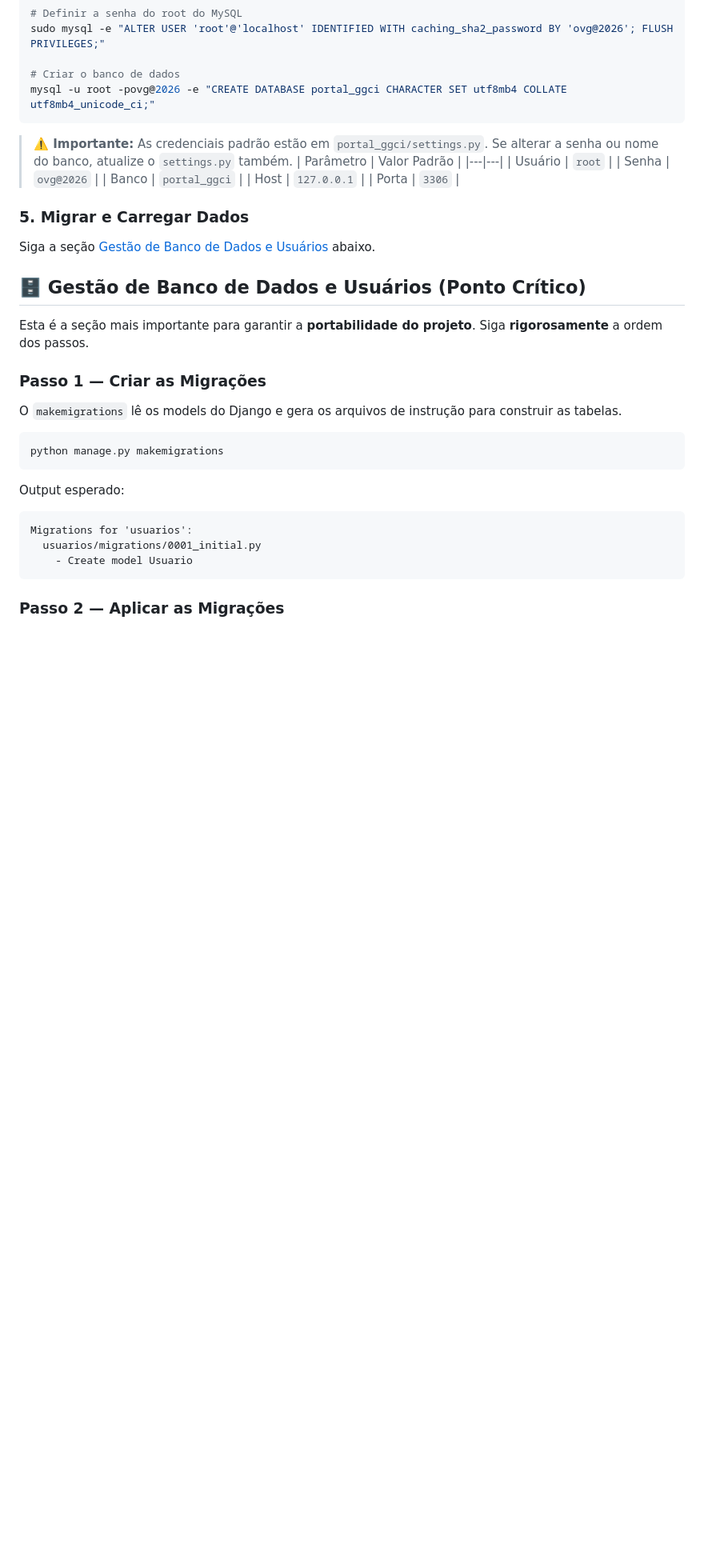
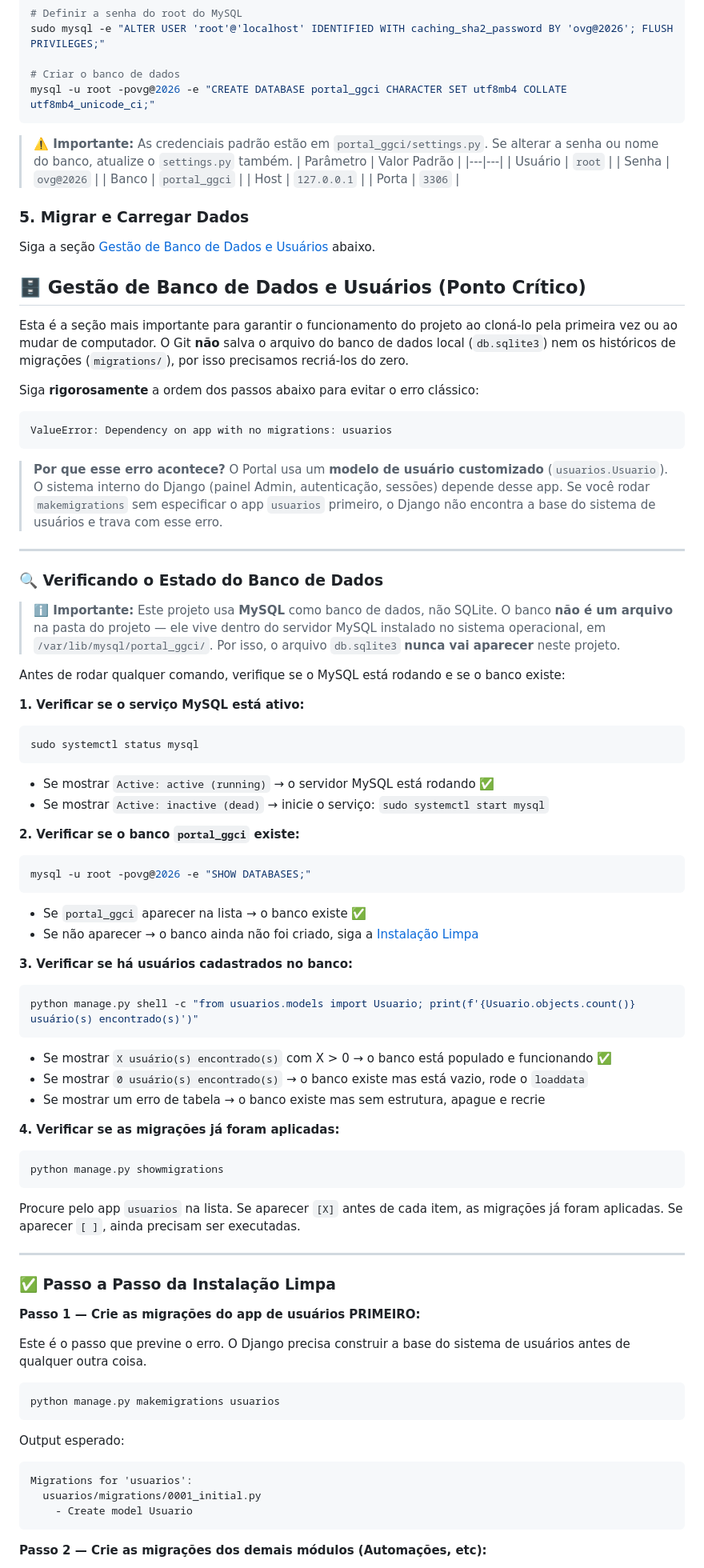
Before and after one commit to messias-code/portal-ggci, a Markdown page: README.md, the part around one of its changes. Shown at 80% size. GitHub-like rendering; blank space fills up the shorter version.

````diff
--- a/README.md
+++ b/README.md
@@ -237,14 +237,70 @@ Siga a seção [Gestão de Banco de Dados e Usuários](#%EF%B8%8F-gestão-de-ban
 
 ## 🗄️ Gestão de Banco de Dados e Usuários (Ponto Crítico)
 
-Esta é a seção mais importante para garantir a **portabilidade do projeto**. Siga **rigorosamente** a ordem dos passos.
+Esta é a seção mais importante para garantir o funcionamento do projeto ao cloná-lo pela primeira vez ou ao mudar de computador. O Git **não** salva o arquivo do banco de dados local (`db.sqlite3`) nem os históricos de migrações (`migrations/`), por isso precisamos recriá-los do zero.
 
-### Passo 1 — Criar as Migrações
+Siga **rigorosamente** a ordem dos passos abaixo para evitar o erro clássico:
 
-O `makemigrations` lê os models do Django e gera os arquivos de instrução para construir as tabelas.
+```
+ValueError: Dependency on app with no migrations: usuarios
+```
+
+> **Por que esse erro acontece?** O Portal usa um **modelo de usuário customizado** (`usuarios.Usuario`). O sistema interno do Django (painel Admin, autenticação, sessões) depende desse app. Se você rodar `makemigrations` sem especificar o app `usuarios` primeiro, o Django não encontra a base do sistema de usuários e trava com esse erro.
+
+---
+
+### 🔍 Verificando o Estado do Banco de Dados
+
+> **ℹ️ Importante:** Este projeto usa **MySQL** como banco de dados, não SQLite. O banco **não é um arquivo** na pasta do projeto — ele vive dentro do servidor MySQL instalado no sistema operacional, em `/var/lib/mysql/portal_ggci/`. Por isso, o arquivo `db.sqlite3` **nunca vai aparecer** neste projeto.
+
+Antes de rodar qualquer comando, verifique se o MySQL está rodando e se o banco existe:
+
+**1. Verificar se o serviço MySQL está ativo:**
 
 ```bash
-python manage.py makemigrations
+sudo systemctl status mysql
+```
+
+- Se mostrar `Active: active (running)` → o servidor MySQL está rodando ✅
+- Se mostrar `Active: inactive (dead)` → inicie o serviço: `sudo systemctl start mysql`
+
+**2. Verificar se o banco `portal_ggci` existe:**
+
+```bash
+mysql -u root -povg@2026 -e "SHOW DATABASES;"
+```
+
+- Se `portal_ggci` aparecer na lista → o banco existe ✅
+- Se não aparecer → o banco ainda não foi criado, siga a [Instalação Limpa](#-passo-a-passo-da-instalação-limpa)
+
+**3. Verificar se há usuários cadastrados no banco:**
+
+```bash
+python manage.py shell -c "from usuarios.models import Usuario; print(f'{Usuario.objects.count()} usuário(s) encontrado(s)')"
+```
+
+- Se mostrar `X usuário(s) encontrado(s)` com X > 0 → o banco está populado e funcionando ✅
+- Se mostrar `0 usuário(s) encontrado(s)` → o banco existe mas está vazio, rode o `loaddata`
+- Se mostrar um erro de tabela → o banco existe mas sem estrutura, apague e recrie
+
+**4. Verificar se as migrações já foram aplicadas:**
+
+```bash
+python manage.py showmigrations
+```
+
+Procure pelo app `usuarios` na lista. Se aparecer `[X]` antes de cada item, as migrações já foram aplicadas. Se aparecer `[ ]`, ainda precisam ser executadas.
+
+---
+
+### ✅ Passo a Passo da Instalação Limpa
+
+**Passo 1 — Crie as migrações do app de usuários PRIMEIRO:**
+
+Este é o passo que previne o erro. O Django precisa construir a base do sistema de usuários antes de qualquer outra coisa.
+
+```bash
+python manage.py makemigrations usuarios
 ```
 
 Output esperado:
@@ -254,5 +310,5 @@ Migrations for 'usuarios':
     - Create model Usuario
 ```
 
-### Passo 2 — Aplicar as Migrações
+**Passo 2 — Crie as migrações dos demais módulos (Automações, etc):**
 
````
Also changed, not shown: other parts of README.md (+80 -36 lines).
